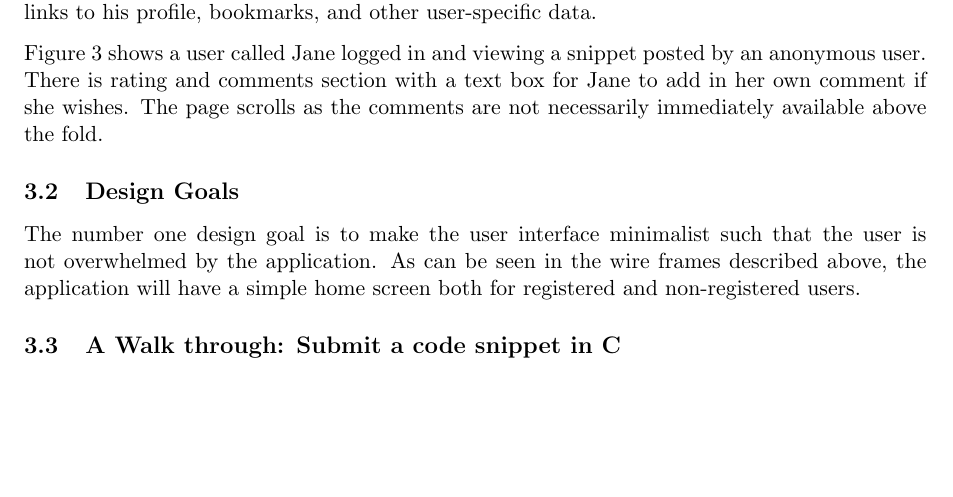
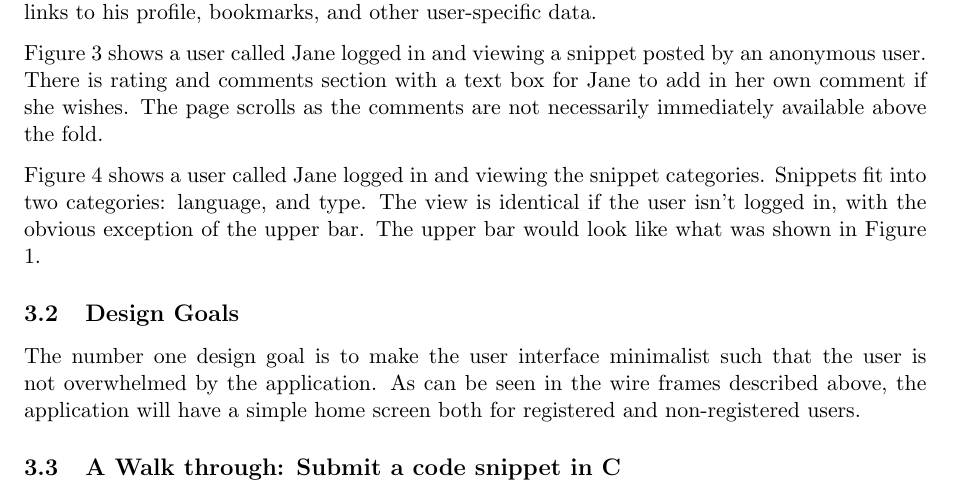
Before and after one commit to TeamGocky/NoteBee, a LaTeX document (docs/ideas.tex): part of page 5 of 12 before the commit and part of page 5 of 13 after it, cut so that both start at the same text, the shorter picture padded with empty space. Compiled offline with pdfLaTeX.

Commit message:
Adds viewing categories wireframe

```diff
--- a/docs/ideas.tex
+++ b/docs/ideas.tex
@@ -101,6 +101,12 @@ with a text box for Jane to add in her own comment if she wishes. The page
 scrolls as the comments are not necessarily immediately available above the
 fold.
 
+Figure \ref{fig:viewCategories} shows a user called Jane logged in and viewing
+the snippet categories. Snippets fit into two categories: language, and type.
+The view is identical if the user isn't logged in, with the obvious exception
+of the upper bar. The upper bar would look like what was shown in Figure
+\ref{fig:anonsnippet}.
+
 \begin{figure}
 \includegraphics[width=\textwidth]{../imgs/homepageWireFrameGRHorz.png}
 \caption{Anonymous snippet being posted.}
@@ -120,3 +131,4 @@ fold.
+\label{fig:viewCategories}
 \end{figure}
 
 \subsection{Design Goals}
```
Also changed, not shown: imgs/viewingCategories.png (added), imgs/viewingCategoriesHorz.png (added), docs/ideas.tex (5 more changed lines), 1 other file.
